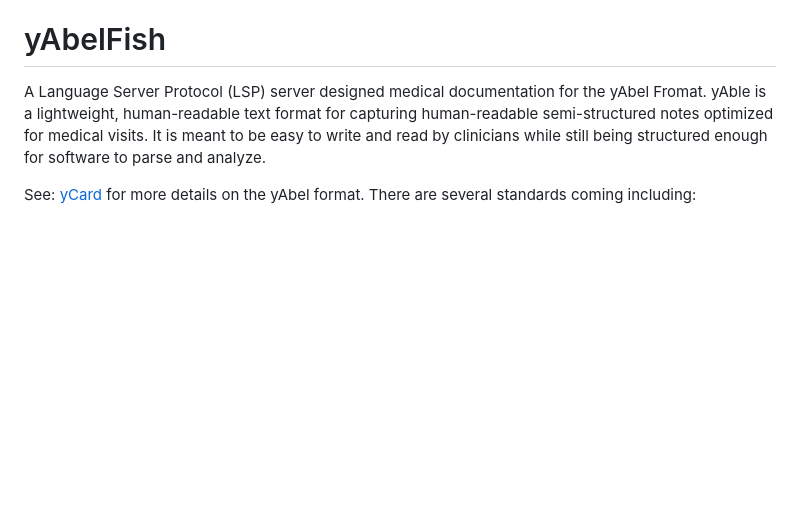
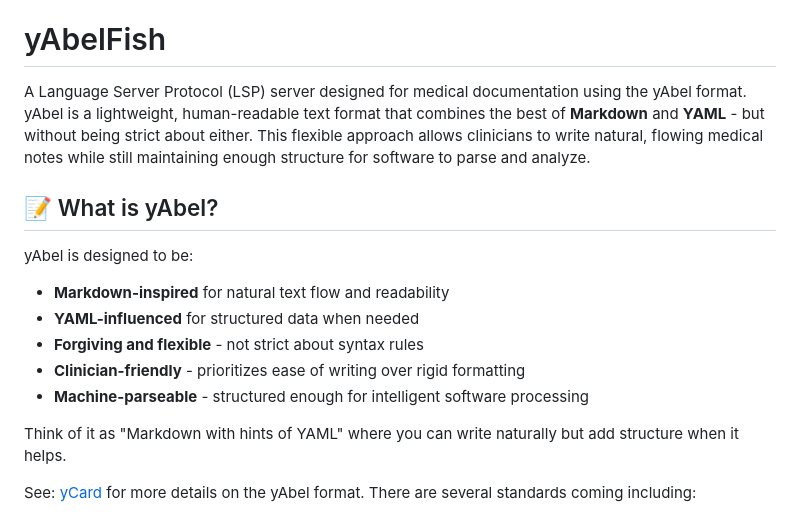
Before and after one commit to mieweb/yAbleFish, a Markdown page: README.md, the part around the change. GitHub-like rendering; blank space fills up the shorter version.

Commit message:
Revise project description in README.md for clarity and accuracy

```diff
--- a/README.md
+++ b/README.md
@@ -8,7 +8,18 @@ DNS: yabelfish.com
 
 # yAbelFish
 
-A Language Server Protocol (LSP) server designed medical documentation for the yAbel Fromat.  yAble is a lightweight, human-readable text format for capturing human-readable semi-structured notes optimized for medical visits.  It is meant to be easy to write and read by clinicians while still being structured enough for software to parse and analyze.
+A Language Server Protocol (LSP) server designed for medical documentation using the yAbel format. yAbel is a lightweight, human-readable text format that combines the best of **Markdown** and **YAML** - but without being strict about either. This flexible approach allows clinicians to write natural, flowing medical notes while still maintaining enough structure for software to parse and analyze.
+
+## 📝 What is yAbel?
+
+yAbel is designed to be:
+- **Markdown-inspired** for natural text flow and readability
+- **YAML-influenced** for structured data when needed
+- **Forgiving and flexible** - not strict about syntax rules
+- **Clinician-friendly** - prioritizes ease of writing over rigid formatting
+- **Machine-parseable** - structured enough for intelligent software processing
+
+Think of it as "Markdown with hints of YAML" where you can write naturally but add structure when it helps.
 
 See: [yCard](https://github.com/mieweb/yCard) for more details on the yAbel format.
 There are several standards coming including:
```
